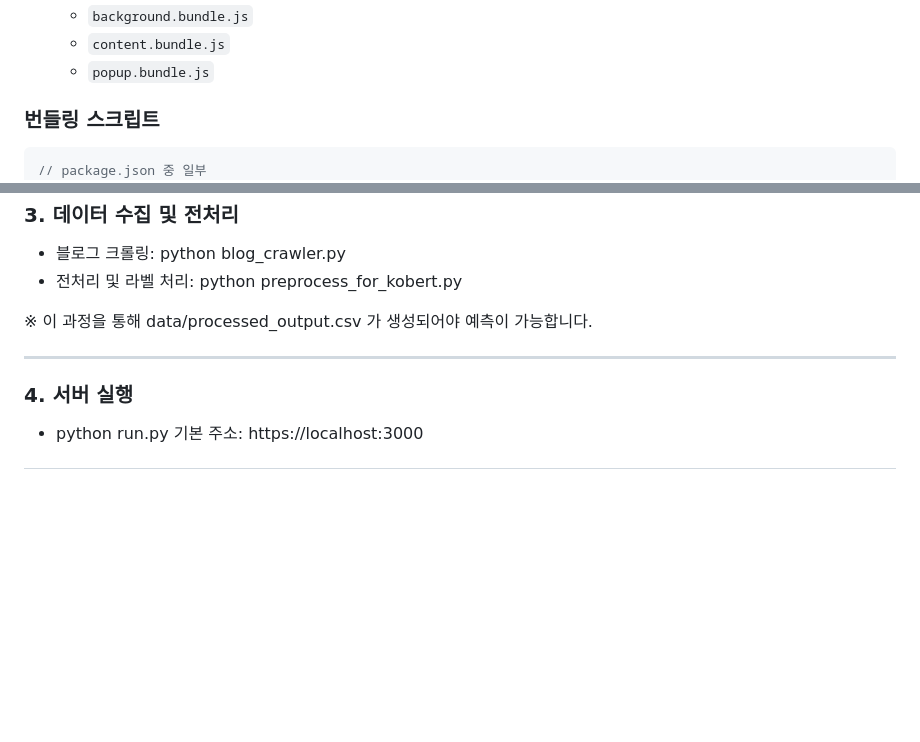
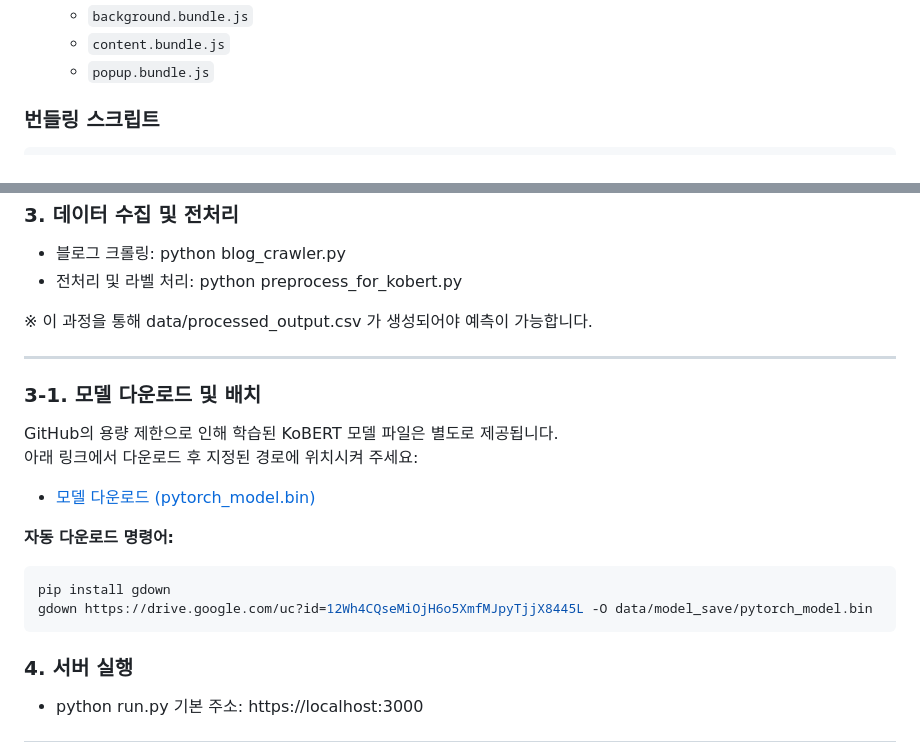
Before and after one commit to sanghyeonLee2/blog-review-checker, a Markdown page: README.md, 2 parts joined by grey strips. GitHub-like rendering; blank space fills up the shorter version.

Commit message:
docs: 리드미 수정

````diff
--- a/README.md
+++ b/README.md
@@ -189,7 +189,6 @@ Flask 기반 서버는 크롤링, 전처리, 추론 기능을 REST API로 제공
 ### 번들링 스크립트
 
 ```json
-// package.json 중 일부
 "scripts": {
   "build:content": "esbuild client/content/content.js --bundle --outfile=client/dist/content.bundle.js",
   "build:background": "esbuild client/background/background.js --bundle --outfile=client/dist/background.bundle.js --format=esm",
@@ -273,6 +272,20 @@ openssl req -x509 -newkey rsa:4096 -nodes -keyout ssl/key.pem -out ssl/cert.pem
 
 ---
 
+### 3-1. 모델 다운로드 및 배치
+
+GitHub의 용량 제한으로 인해 학습된 KoBERT 모델 파일은 별도로 제공됩니다.
+아래 링크에서 다운로드 후 지정된 경로에 위치시켜 주세요:
+
+- [모델 다운로드 (pytorch_model.bin)](https://drive.google.com/uc?id=12Wh4CQseMiOjH6o5XmfMJpyTjjX8445L)
+
+**자동 다운로드 명령어:**
+
+```bash
+pip install gdown
+gdown https://drive.google.com/uc?id=12Wh4CQseMiOjH6o5XmfMJpyTjjX8445L -O data/model_save/pytorch_model.bin
+```
+
 ### 4. 서버 실행
 
 - python run.py
````
Also changed, not shown: other parts of README.md (+0 -4 lines).
